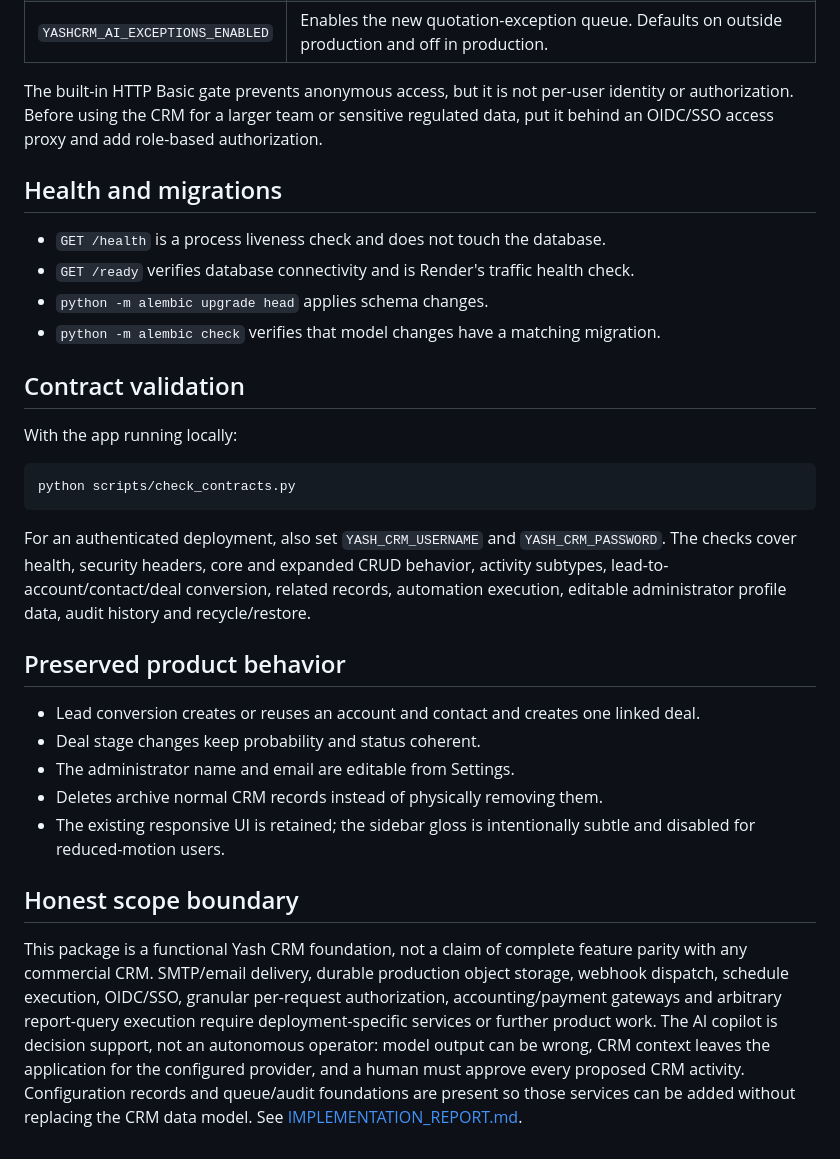
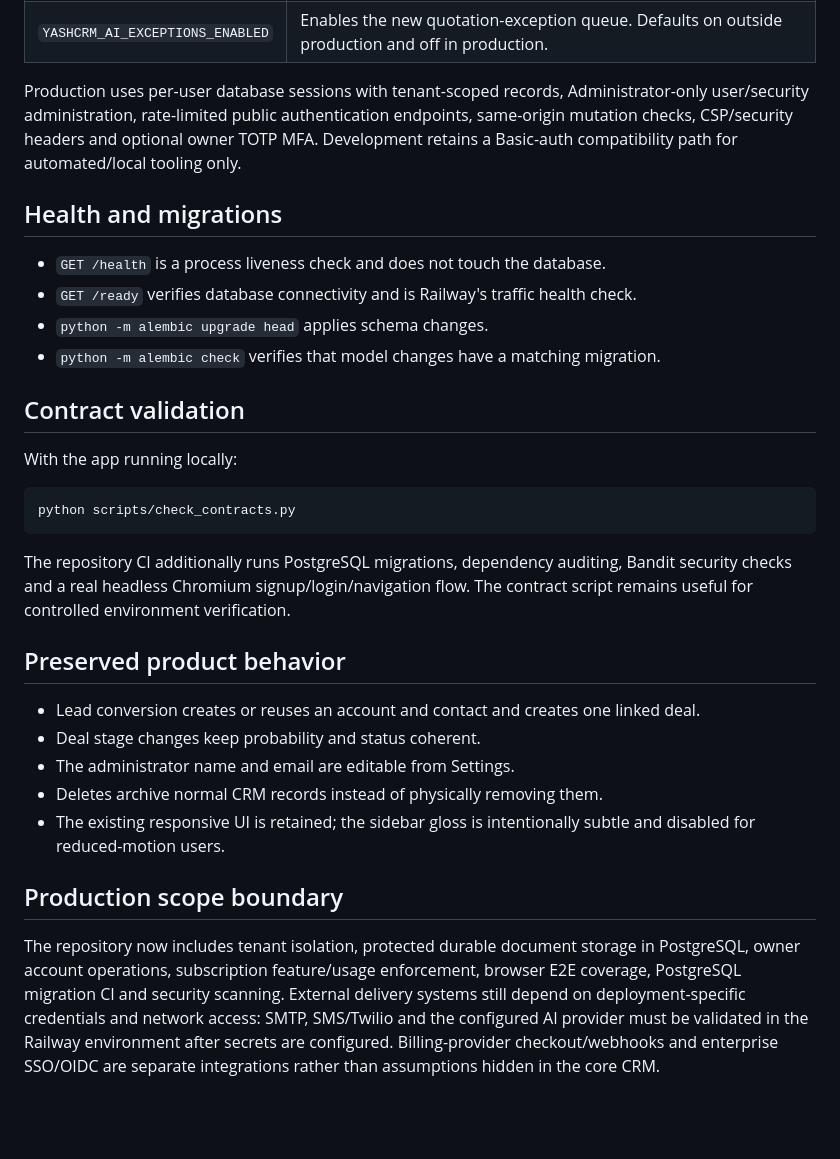
Before and after one commit to AN4NDHUX/yash-crm, a Markdown page: README.md, the part around one of its changes. Drawn GitHub-style; blank space fills up the shorter version.

````diff
--- a/README.md
+++ b/README.md
@@ -101,12 +112,12 @@ Copy `.env.example` only as a reference; the application does not automatically
 | `YASHCRM_AI_TIMEOUT` | AI request timeout in seconds, clamped to 10–300. |
 | `YASHCRM_AI_EXCEPTIONS_ENABLED` | Enables the new quotation-exception queue. Defaults on outside production and off in production. |
 
-The built-in HTTP Basic gate prevents anonymous access, but it is not per-user identity or authorization. Before using the CRM for a larger team or sensitive regulated data, put it behind an OIDC/SSO access proxy and add role-based authorization.
+Production uses per-user database sessions with tenant-scoped records, Administrator-only user/security administration, rate-limited public authentication endpoints, same-origin mutation checks, CSP/security headers and optional owner TOTP MFA. Development retains a Basic-auth compatibility path for automated/local tooling only.
 
 ## Health and migrations
 
 - `GET /health` is a process liveness check and does not touch the database.
-- `GET /ready` verifies database connectivity and is Render's traffic health check.
+- `GET /ready` verifies database connectivity and is Railway's traffic health check.
 - `python -m alembic upgrade head` applies schema changes.
 - `python -m alembic check` verifies that model changes have a matching migration.
 
@@ -118,7 +129,7 @@ With the app running locally:
 python scripts/check_contracts.py
 ```
 
-For an authenticated deployment, also set `YASH_CRM_USERNAME` and `YASH_CRM_PASSWORD`. The checks cover health, security headers, core and expanded CRUD behavior, activity subtypes, lead-to-account/contact/deal conversion, related records, automation execution, editable administrator profile data, audit history and recycle/restore.
+The repository CI additionally runs PostgreSQL migrations, dependency auditing, Bandit security checks and a real headless Chromium signup/login/navigation flow. The contract script remains useful for controlled environment verification.
 
 ## Preserved product behavior
 
@@ -128,6 +139,6 @@ For an authenticated deployment, also set `YASH_CRM_USERNAME` and `YASH_CRM_PASS
 - Deletes archive normal CRM records instead of physically removing them.
 - The existing responsive UI is retained; the sidebar gloss is intentionally subtle and disabled for reduced-motion users.
 
-## Honest scope boundary
+## Production scope boundary
 
-This package is a functional Yash CRM foundation, not a claim of complete feature parity with any commercial CRM. SMTP/email delivery, durable production object storage, webhook dispatch, schedule execution, OIDC/SSO, granular per-request authorization, accounting/payment gateways and arbitrary report-query execution require deployment-specific services or further product work. The AI copilot is decision support, not an autonomous operator: model output can be wrong, CRM context leaves the application for the configured provider, and a human must approve every proposed CRM activity. Configuration records and queue/audit foundations are present so those services can be added without replacing the CRM data model. See [IMPLEMENTATION_REPORT.md](IMPLEMENTATION_REPORT.md).
+The repository now includes tenant isolation, protected durable document storage in PostgreSQL, owner account operations, subscription feature/usage enforcement, browser E2E coverage, PostgreSQL migration CI and security scanning. External delivery systems still depend on deployment-specific credentials and network access: SMTP, SMS/Twilio and the configured AI provider must be validated in the Railway environment after secrets are configured. Billing-provider checkout/webhooks and enterprise SSO/OIDC are separate integrations rather than assumptions hidden in the core CRM.
````
Also changed, not shown: other parts of README.md (+22 -11 lines).
